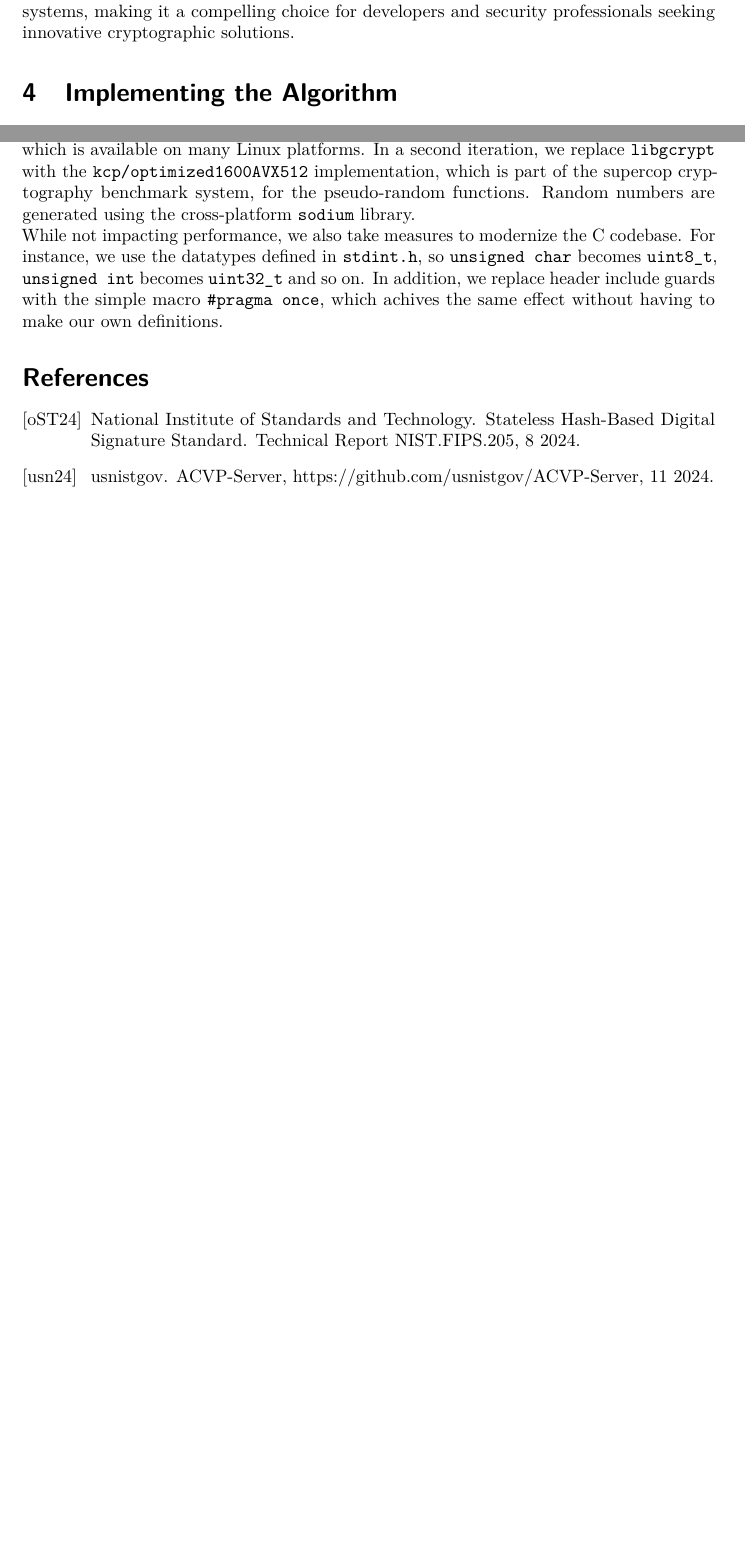
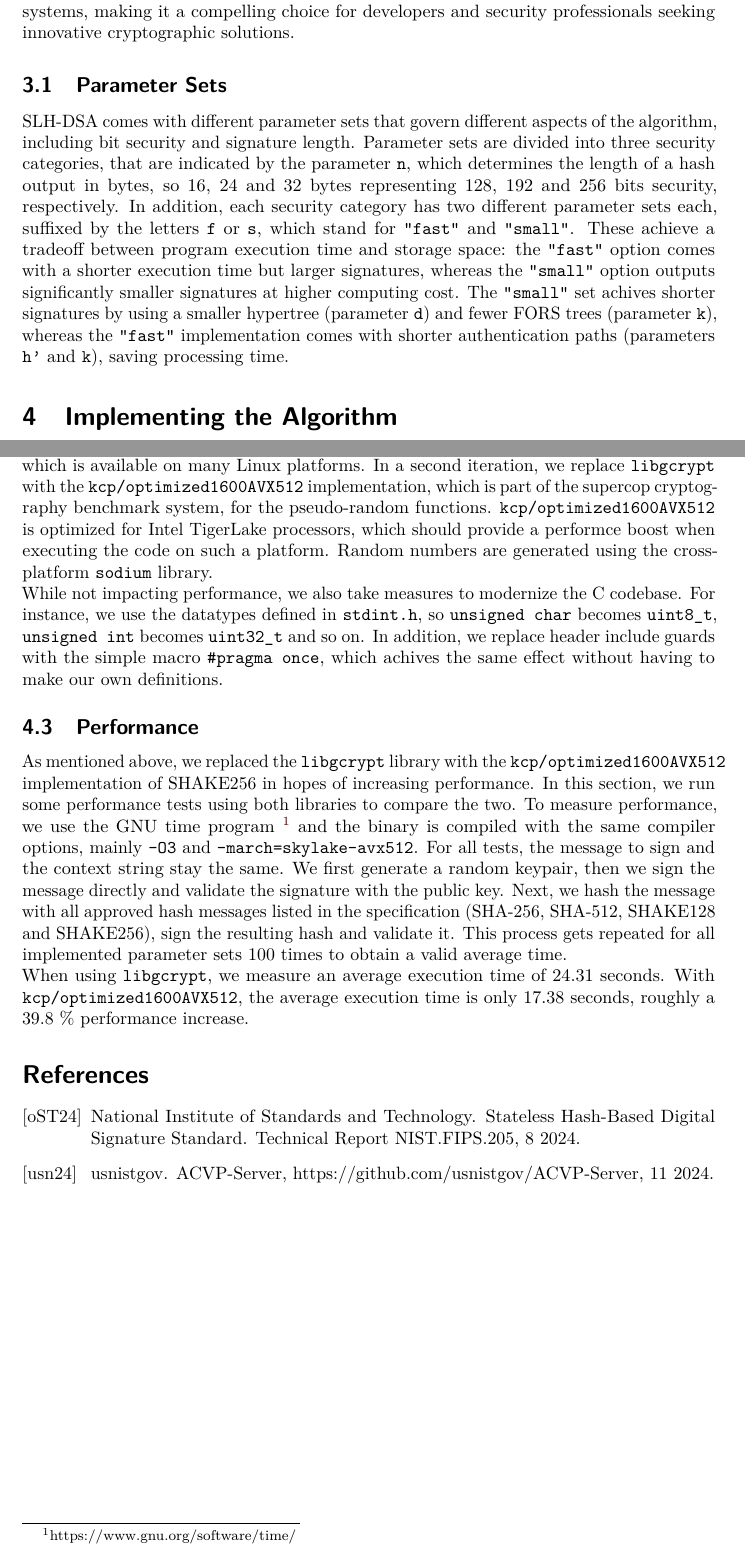
Before and after one commit to sihensel/slh-dsa, a LaTeX document (doc/template.tex): two parts of pages 4 and 5 of 5 before the commit and two parts of pages 4 and 6 of 6 after it, joined at a grey line, cut so that both start at the same text, the shorter picture padded with empty space. Compiled offline with pdfLaTeX.

Commit message:
Expand documentation with parameter sets and performance measures

```diff
--- a/doc/template.tex
+++ b/doc/template.tex
@@ -114,6 +114,16 @@ SLH-DSA is especially useful for modern applications where lightweight and scala
 \\
 This algorithm is a key step toward creating secure, efficient, and future-proof digital systems, making it a compelling choice for developers and security professionals seeking innovative cryptographic solutions.
 
+% FIXME put this in the right place
+% FIXME check if this is correct
+\subsection{Parameter Sets}
+
+SLH-DSA comes with different parameter sets that govern different aspects of the algorithm, including bit security and signature length.
+Parameter sets are divided into three security categories, that are indicated by the parameter \texttt{n}, which determines the length of a hash output in bytes, so 16, 24 and 32 bytes representing 128, 192 and 256 bits security, respectively.
+In addition, each security category has two different parameter sets each, suffixed by the letters \texttt{f} or \texttt{s}, which stand for \texttt{"fast"} and \texttt{"small"}.
+These achieve a tradeoff between program execution time and storage space: the \texttt{"fast"} option comes with a shorter execution time but larger signatures, whereas the \texttt{"small"} option outputs significantly smaller signatures at higher computing cost.
+The \texttt{"small"} set achives shorter signatures by using a smaller hypertree (parameter \texttt{d}) and fewer FORS trees (parameter \texttt{k}), whereas the \texttt{"fast"} implementation comes with shorter authentication paths (parameters \texttt{h'} and \texttt{k}), saving processing time.
+
 
 \section{Implementing the Algorithm}
 
@@ -163,10 +177,25 @@ While this is generally possible, the larger parameter sets, namely \texttt{SLH-
 The pseudo-random hash functions are first implemented using the \texttt{libgcrypt} library, which is available on many Linux platforms.
 In a second iteration, we replace \texttt{libgcrypt} with the \texttt{kcp/optimized1600AVX512} implementation, which is part of the supercop cryptography benchmark system, for the pseudo-random functions.
+\texttt{kcp/optimized1600AVX512} is optimized for Intel TigerLake processors, which should provide a performce boost when executing the code on such a platform.
 Random numbers are generated using the cross-platform \texttt{sodium} library.
 \\
 While not impacting performance, we also take measures to modernize the C codebase.
 For instance, we use the datatypes defined in \texttt{stdint.h}, so \texttt{unsigned char} becomes \texttt{uint8\_t}, \texttt{unsigned int} becomes \texttt{uint32\_t} and so on.
 In addition, we replace header include guards with the simple macro \texttt{\#pragma once}, which achives the same effect without having to make our own definitions.
+
+
+\subsection{Performance}
+
+As mentioned above, we replaced the \texttt{libgcrypt} library with the \texttt{kcp/optimized1600AVX512} implementation of SHAKE256 in hopes of increasing performance.
+In this section, we run some performance tests using both libraries to compare the two.
+To measure performance, we use the GNU time program \footnote{https://www.gnu.org/software/time/} and the binary is compiled with the same compiler options, mainly \texttt{-O3} and \texttt{-march=skylake-avx512}.
+For all tests, the message to sign and the context string stay the same.
+We first generate a random keypair, then we sign the message directly and validate the signature with the public key.
+Next, we hash the message with all approved hash messages listed in the specification (SHA-256, SHA-512, SHAKE128 and SHAKE256), sign the resulting hash and validate it.
+This process gets repeated for all implemented parameter sets 100 times to obtain a valid average time.
+\\
+When using \texttt{libgcrypt}, we measure an average execution time of 24.31 seconds.
+With \texttt{kcp/optimized1600AVX512}, the average execution time is only 17.38 seconds, roughly a 39.8 \% performance increase.
 
 
 %%%% 8. BILBIOGRAPHY %%%%
```
Also changed, not shown: doc/template.pdf, doc/template.tex (6 more changed lines), 5 other files.
